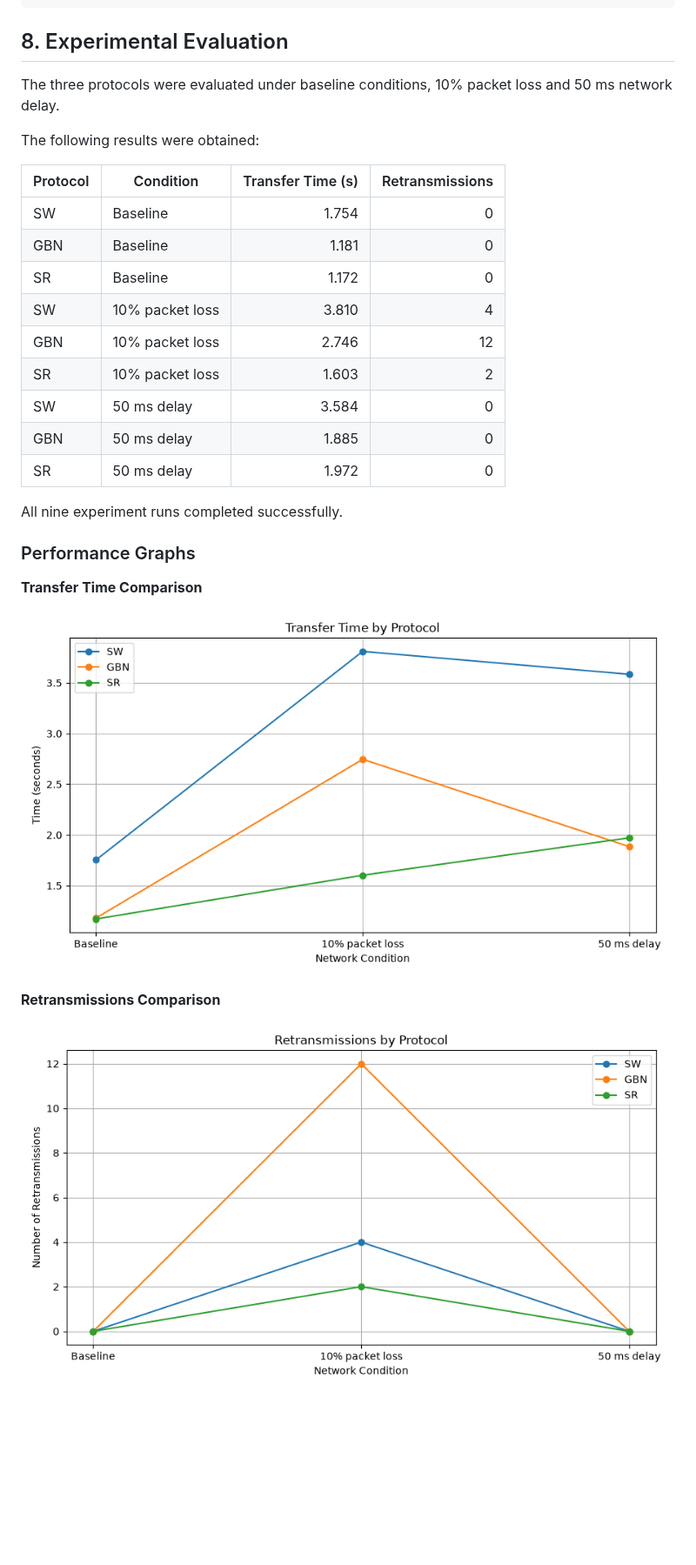
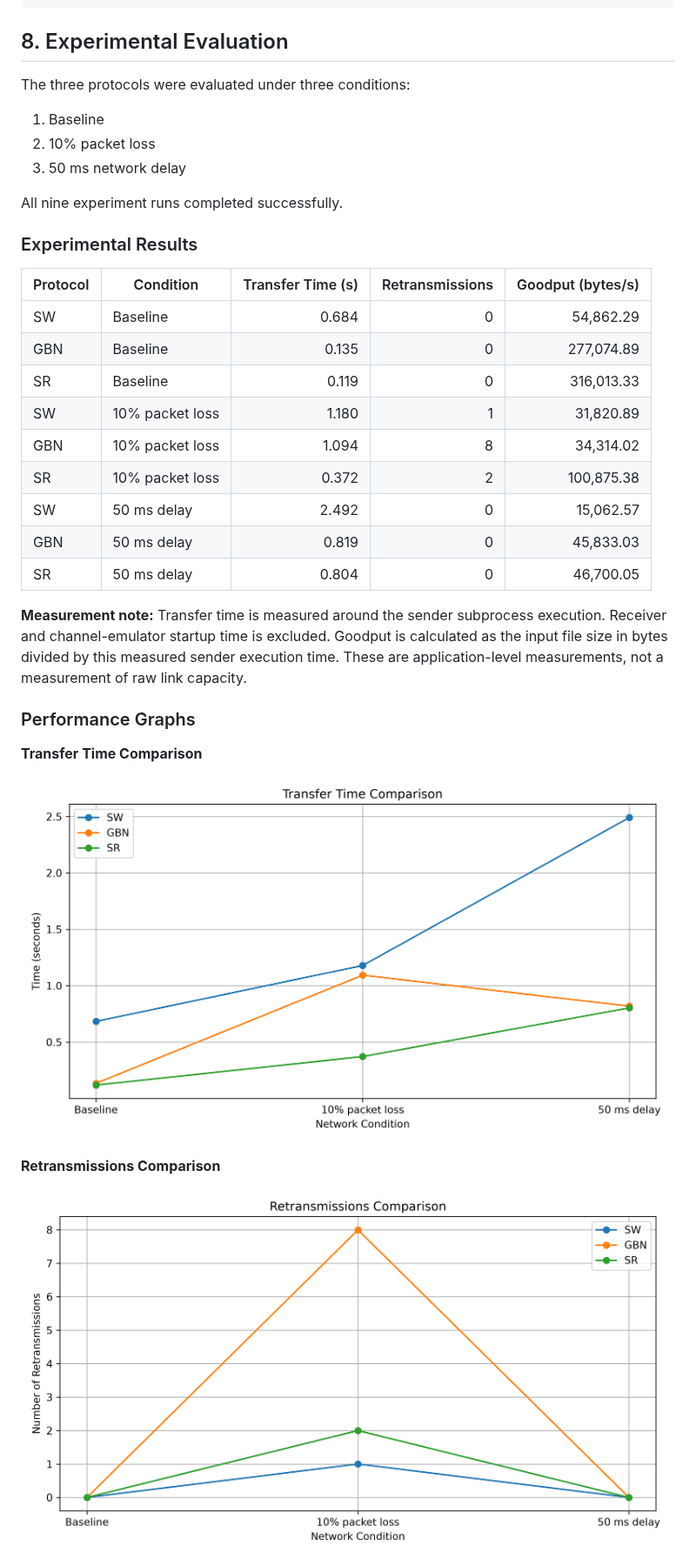
Before and after one commit to khushiraj-beep/coding-assignment1-p3, a Markdown page: README.md, the part around one of its changes. Shown at 87% size. GitHub-like rendering; pictures changed too: graphs/retransmissions_comparison.png, graphs/transfer_time_comparison.png; blank space fills up the shorter version.

Commit message:
Add goodput analysis and update project documentation

```diff
--- a/README.md
+++ b/README.md
@@ -145,23 +146,29 @@ py sr_sender.py sample.txt
 
 ## 8. Experimental Evaluation
 
-The three protocols were evaluated under baseline conditions, 10% packet loss and 50 ms network delay.
+The three protocols were evaluated under three conditions:
 
-The following results were obtained:
-
-| Protocol | Condition | Transfer Time (s) | Retransmissions |
-|---|---|---:|---:|
-| SW | Baseline | 1.754 | 0 |
-| GBN | Baseline | 1.181 | 0 |
-| SR | Baseline | 1.172 | 0 |
-| SW | 10% packet loss | 3.810 | 4 |
-| GBN | 10% packet loss | 2.746 | 12 |
-| SR | 10% packet loss | 1.603 | 2 |
-| SW | 50 ms delay | 3.584 | 0 |
-| GBN | 50 ms delay | 1.885 | 0 |
-| SR | 50 ms delay | 1.972 | 0 |
+1. Baseline
+2. 10% packet loss
+3. 50 ms network delay
 
 All nine experiment runs completed successfully.
+
+### Experimental Results
+
+| Protocol | Condition | Transfer Time (s) | Retransmissions | Goodput (bytes/s) |
+|---|---|---:|---:|---:|
+| SW | Baseline | 0.684 | 0 | 54,862.29 |
+| GBN | Baseline | 0.135 | 0 | 277,074.89 |
+| SR | Baseline | 0.119 | 0 | 316,013.33 |
+| SW | 10% packet loss | 1.180 | 1 | 31,820.89 |
+| GBN | 10% packet loss | 1.094 | 8 | 34,314.02 |
+| SR | 10% packet loss | 0.372 | 2 | 100,875.38 |
+| SW | 50 ms delay | 2.492 | 0 | 15,062.57 |
+| GBN | 50 ms delay | 0.819 | 0 | 45,833.03 |
+| SR | 50 ms delay | 0.804 | 0 | 46,700.05 |
+
+**Measurement note:** Transfer time is measured around the sender subprocess execution. Receiver and channel-emulator startup time is excluded. Goodput is calculated as the input file size in bytes divided by this measured sender execution time. These are application-level measurements, not a measurement of raw link capacity.
 
 ### Performance Graphs
 
```
Also changed, not shown: other parts of README.md (+57 -40 lines), graphs/goodput_comparison.png (added), 3 other files.
